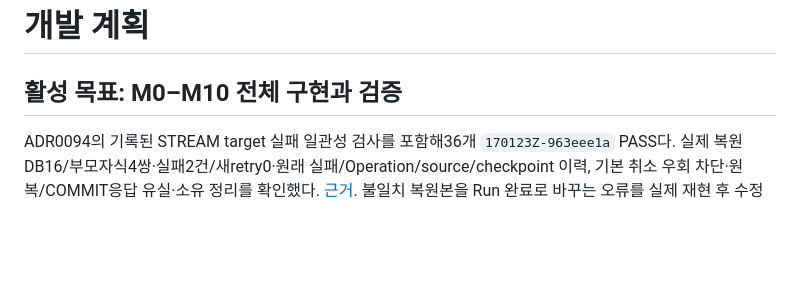
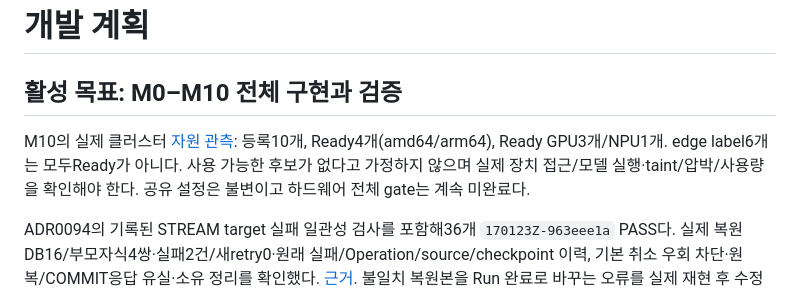
Before and after one commit to dsa04156/edgeai, a Markdown page: PLAN.md, the part around the change. Rendered like a GitHub page; blank space fills up the shorter version.

Commit message:
docs: record actual hardware candidates and edge readiness gaps

```diff
--- a/PLAN.md
+++ b/PLAN.md
@@ -1,6 +1,11 @@
 # 개발 계획
 
 ## 활성 목표: M0–M10 전체 구현과 검증
+
+M10의 실제 클러스터 [자원 관측](docs/evidence/m10-hardware-inventory.md): 등록10개,
+Ready4개(amd64/arm64), Ready GPU3개/NPU1개. edge label6개는 모두Ready가 아니다.
+사용 가능한 후보가 없다고 가정하지 않으며 실제 장치 접근/모델 실행·taint/압박/사용량을
+확인해야 한다. 공유 설정은 불변이고 하드웨어 전체 gate는 계속 미완료다.
 
 ADR0094의 기록된 STREAM target 실패 일관성 검사를 포함해36개 `170123Z-963eee1a` PASS다.
 실제 복원DB16/부모자식4쌍·실패2건/새retry0·원래 실패/Operation/source/checkpoint 이력,
```
Also changed, not shown: PROGRESS.md (+4 -0 lines), docs/evidence/m10-hardware-inventory.md (added, +25 -0 lines).
